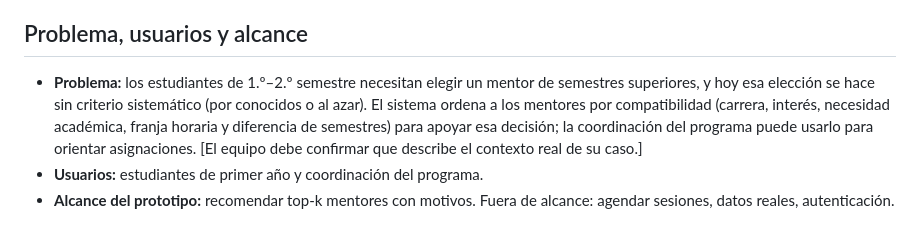
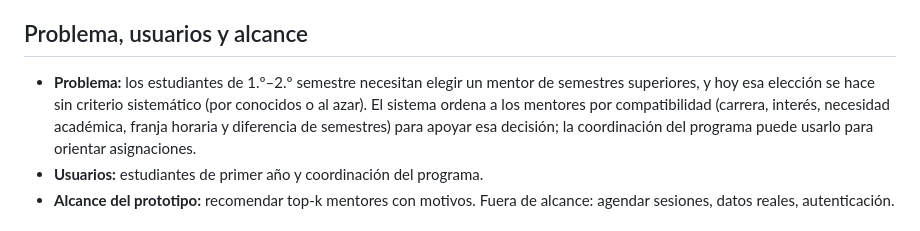
Before and after one commit to Kguillenq/Mentores-para-nuevos-estudiantes, a Markdown page: README.md, the part around the change. Rendered like a GitHub page.

```diff
--- a/README.md
+++ b/README.md
@@ -7,7 +7,7 @@ según su compatibilidad y explica los motivos. Interfaz web con **Gradio**; mod
 > más ruido. Las probabilidades NO miden el éxito real de una mentoría. Ver `docs/limitaciones_riesgos.md`.
 
 ## Problema, usuarios y alcance
-- **Problema:** los estudiantes de 1.º–2.º semestre necesitan elegir un mentor de semestres superiores, y hoy esa elección se hace sin criterio sistemático (por conocidos o al azar). El sistema ordena a los mentores por compatibilidad (carrera, interés, necesidad académica, franja horaria y diferencia de semestres) para apoyar esa decisión; la coordinación del programa puede usarlo para orientar asignaciones. [El equipo debe confirmar que describe el contexto real de su caso.]
+- **Problema:** los estudiantes de 1.º–2.º semestre necesitan elegir un mentor de semestres superiores, y hoy esa elección se hace sin criterio sistemático (por conocidos o al azar). El sistema ordena a los mentores por compatibilidad (carrera, interés, necesidad académica, franja horaria y diferencia de semestres) para apoyar esa decisión; la coordinación del programa puede usarlo para orientar asignaciones.
 - **Usuarios:** estudiantes de primer año y coordinación del programa.
 - **Alcance del prototipo:** recomendar top-k mentores con motivos. Fuera de alcance: agendar sesiones, datos reales, autenticación.
 
```
